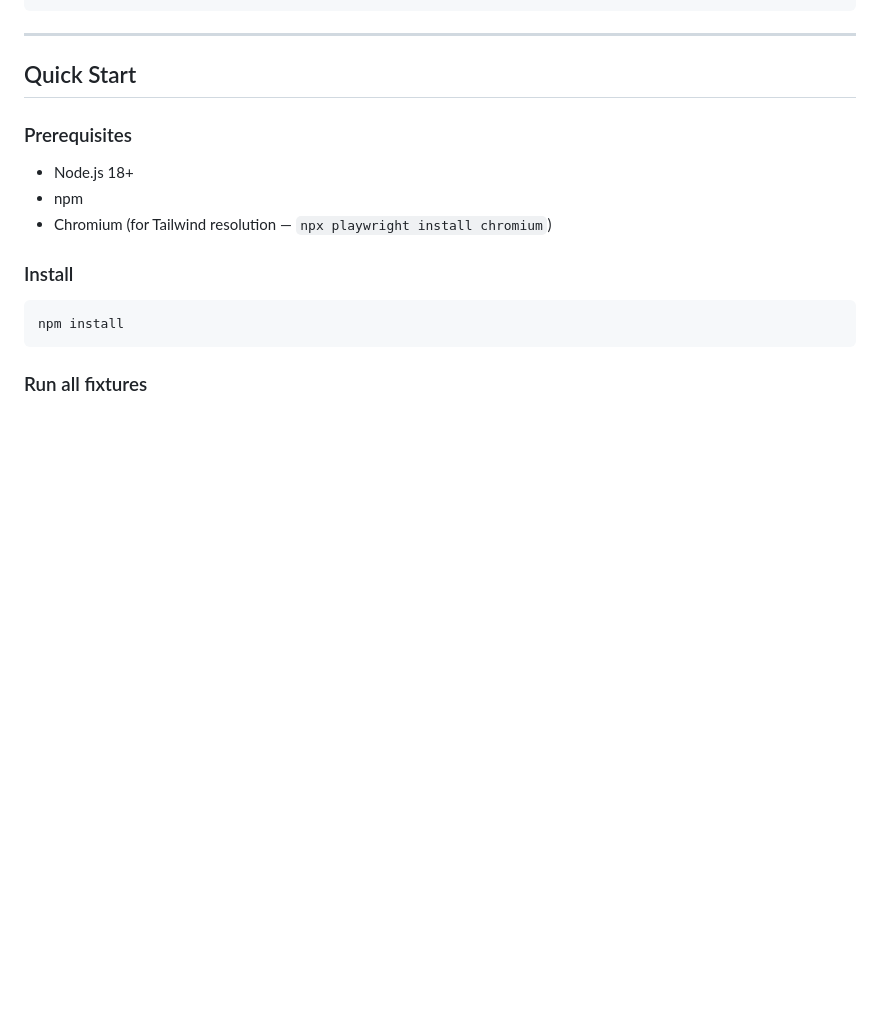
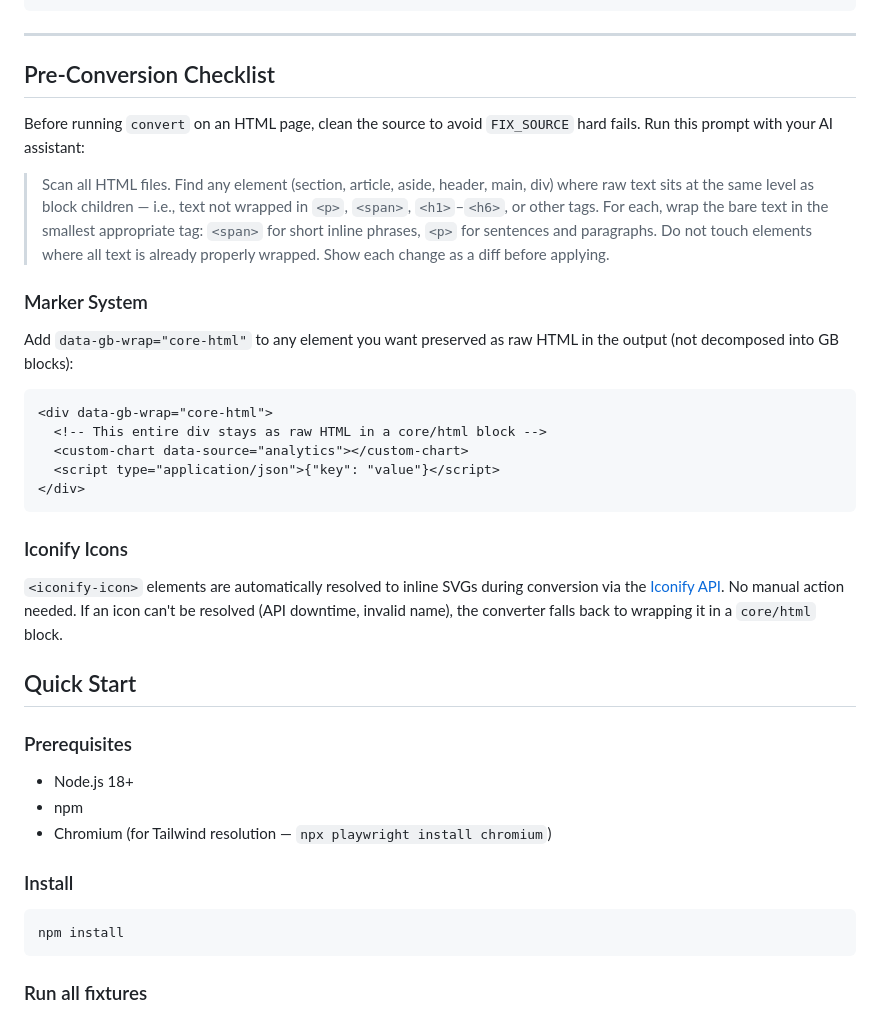
Before and after one commit to ivanoung/html-to-generateblocks, a Markdown page: README.md, the part around the change. GitHub-like rendering; blank space fills up the shorter version.

Commit message:
docs: add pre-conversion checklist, marker system, and iconify notes

````diff
--- a/README.md
+++ b/README.md
@@ -76,6 +76,39 @@ the WordPress editor.
 ```
 
 ---
+
+## Pre-Conversion Checklist
+
+Before running `convert` on an HTML page, clean the source to avoid
+`FIX_SOURCE` hard fails. Run this prompt with your AI assistant:
+
+> Scan all HTML files. Find any element (section, article, aside, header,
+> main, div) where raw text sits at the same level as block children — i.e.,
+> text not wrapped in `<p>`, `<span>`, `<h1>`–`<h6>`, or other tags. For
+> each, wrap the bare text in the smallest appropriate tag: `<span>` for
+> short inline phrases, `<p>` for sentences and paragraphs. Do not touch
+> elements where all text is already properly wrapped. Show each change
+> as a diff before applying.
+
+### Marker System
+
+Add `data-gb-wrap="core-html"` to any element you want preserved as raw
+HTML in the output (not decomposed into GB blocks):
+
+```html
+<div data-gb-wrap="core-html">
+  <!-- This entire div stays as raw HTML in a core/html block -->
+  <custom-chart data-source="analytics"></custom-chart>
+  <script type="application/json">{"key": "value"}</script>
+</div>
+```
+
+### Iconify Icons
+
+`<iconify-icon>` elements are automatically resolved to inline SVGs during
+conversion via the [Iconify API](https://api.iconify.design). No manual
+action needed. If an icon can't be resolved (API downtime, invalid name),
+the converter falls back to wrapping it in a `core/html` block.
 
 ## Quick Start
 
````
